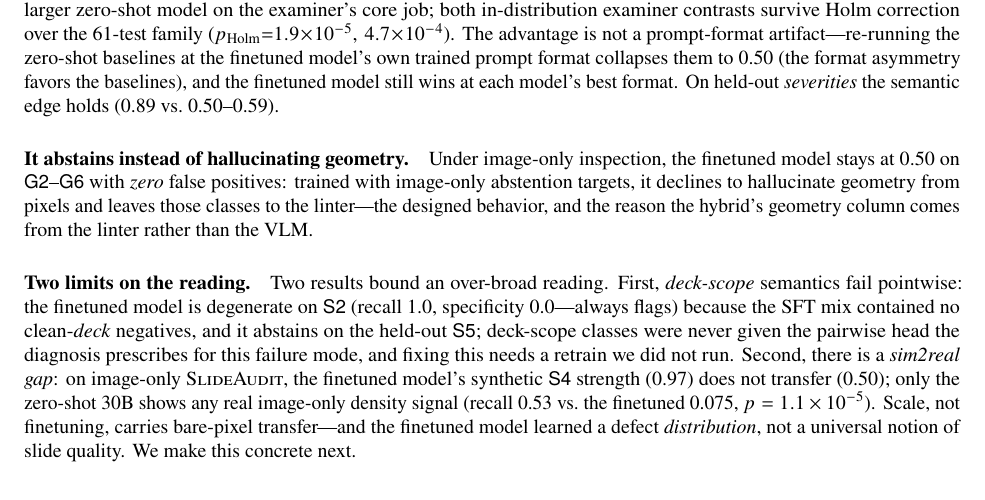
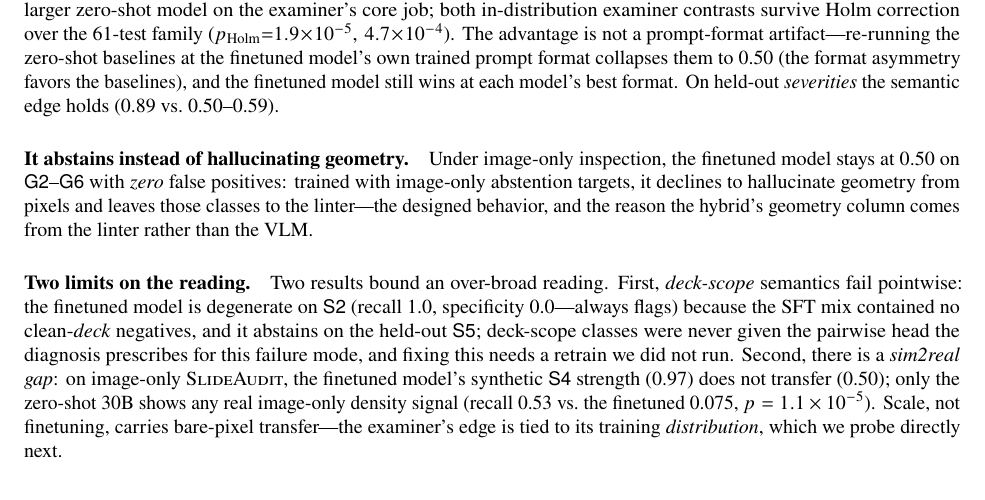
Before and after one commit to MichaelSou1/slide-examiner, a LaTeX paper (paper/main.tex): part of page 11 of 16, cut so that both start at the same text. Compiled offline with pdfLaTeX.

Commit message:
§5/§6: de-duplicate 'learned a distribution, not universal quality'
§6's real-deck OOD experiment earns the punchline, so §6 keeps it; §5's
sim2real limit now only previews ('edge tied to its training distribution,
which we probe next'). Phrase now appears once. Build clean 16pp.

```diff
--- a/paper/main.tex
+++ b/paper/main.tex
@@ -662,8 +662,8 @@ given the pairwise head the diagnosis prescribes for this failure mode, and fixi
 not run. Second, there is a \emph{sim2real gap}: on image-only \textsc{SlideAudit}, the finetuned model's
 synthetic \g{S4} strength (0.97) does not transfer (0.50); only the zero-shot 30B shows any real image-only
 density signal (recall 0.53 vs.\ the finetuned 0.075, $p=1.1\times10^{-5}$). Scale, not finetuning, carries
-bare-pixel transfer---and the finetuned model learned a defect \emph{distribution}, not a universal notion of
-slide quality. We make this concrete next.
+bare-pixel transfer---the examiner's edge is tied to its training \emph{distribution}, which we probe directly
+next.
 
 % =====================================================================
 \section{External validity}\label{sec:external}
```
Also changed, not shown: paper/main.pdf.
